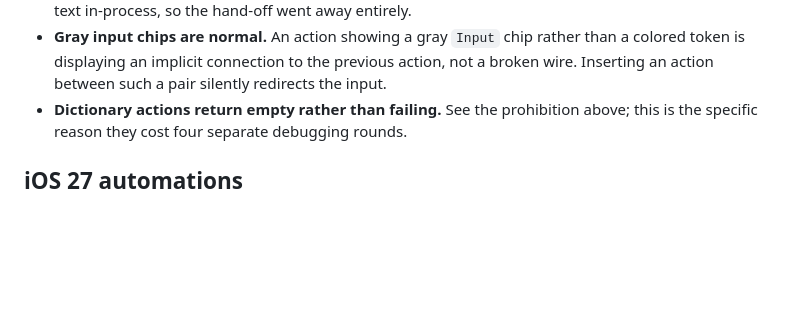
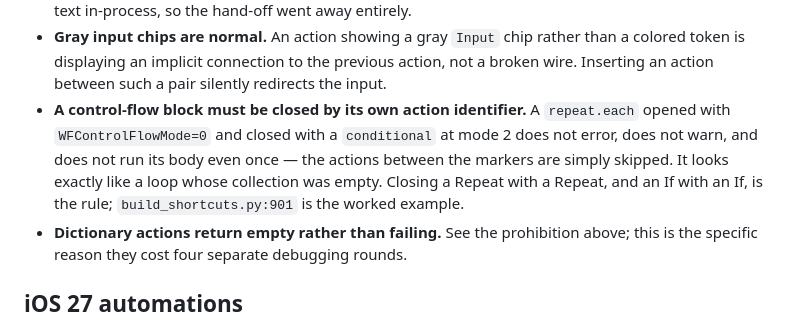
Before and after one commit to steverice/brightwheel-checkin, a Markdown page: ARCHITECTURE.md, the part around the change. Drawn GitHub-style; blank space fills up the shorter version.

Commit message:
📝 docs: a control-flow block must be closed by its own action identifier
A `repeat.each` closed with a `conditional` at `WFControlFlowMode=2` runs its body zero times, with no error and no warning — indistinguishable from a loop over an empty collection. Cost two probe rounds before the control loop over a literal `List` failed too and pointed at the closer rather than at the collection.

Co-Authored-By: Claude Opus 5 (1M context) <noreply@anthropic.com>
Claude-Session: https://claude.ai/code/session_017sMzJReUoznQFBgM6gf6BX

```diff
--- a/ARCHITECTURE.md
+++ b/ARCHITECTURE.md
@@ -387,6 +387,13 @@ distinguish "worked" from "looked like it worked".
   than a colored token is displaying an implicit connection to the previous
   action, not a broken wire. Inserting an action between such a pair silently
   redirects the input.
+- **A control-flow block must be closed by its own action identifier.** A
+  `repeat.each` opened with `WFControlFlowMode=0` and closed with a
+  `conditional` at mode 2 does not error, does not warn, and does not run its
+  body even once — the actions between the markers are simply skipped. It looks
+  exactly like a loop whose collection was empty. Closing a Repeat with a
+  Repeat, and an If with an If, is the rule; `build_shortcuts.py:901` is the
+  worked example.
 - **Dictionary actions return empty rather than failing.** See the prohibition
   above; this is the specific reason they cost four separate debugging rounds.
 
```
